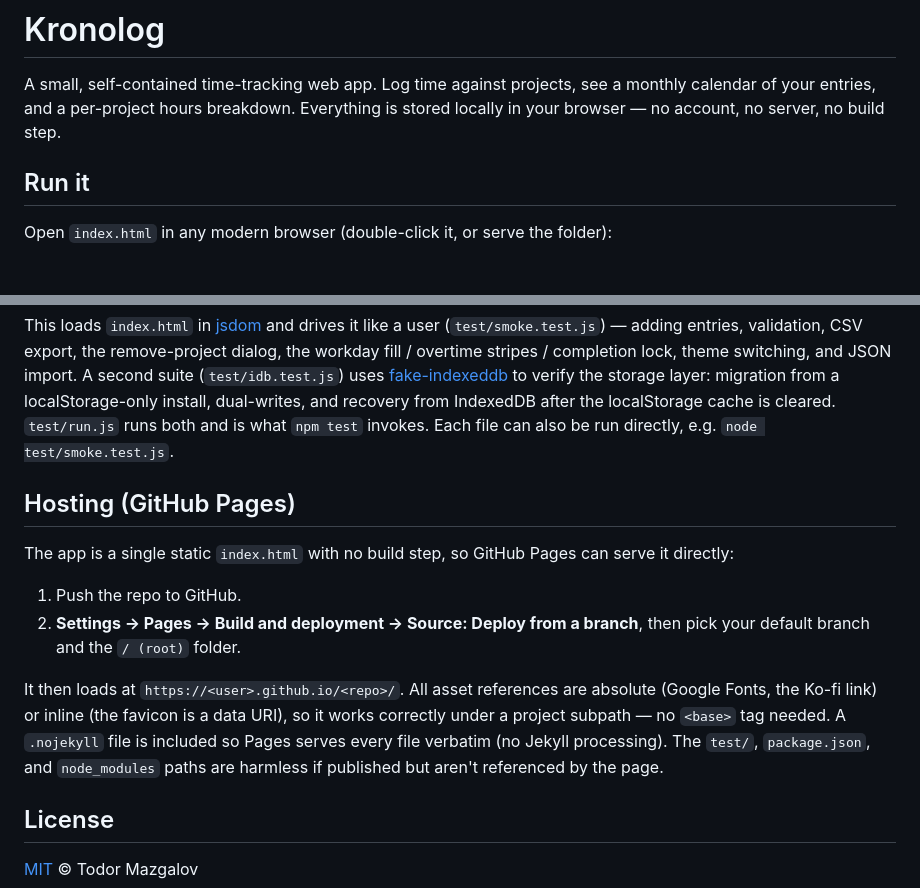
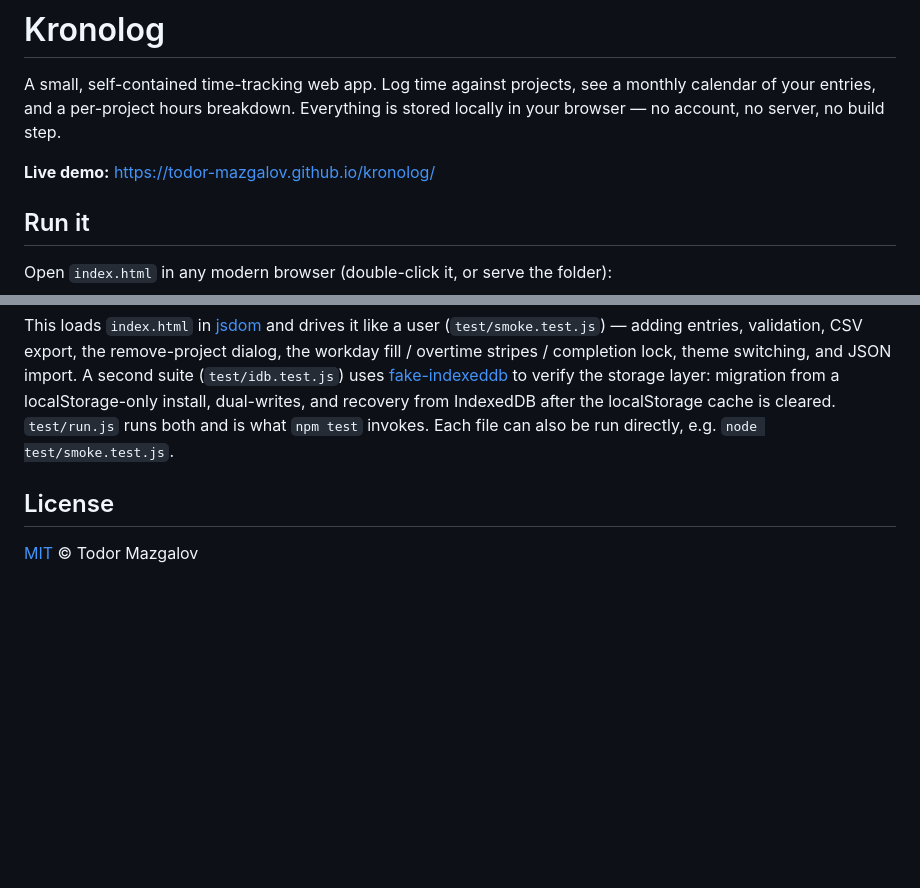
Before and after one commit to todor-mazgalov/kronolog, a Markdown page: README.md, 2 parts joined by grey strips. GitHub-like rendering; blank space fills up the shorter version.

Commit message:
docs: drop GitHub Pages setup from README, add live-demo link
Pages enablement is one-time maintainer setup, not reader-facing docs.

Co-Authored-By: Claude Opus 4.8 (1M context) <noreply@anthropic.com>

```diff
--- a/README.md
+++ b/README.md
@@ -3,6 +3,8 @@
 A small, self-contained time-tracking web app. Log time against projects, see a
 monthly calendar of your entries, and a per-project hours breakdown. Everything is
 stored locally in your browser — no account, no server, no build step.
+
+**Live demo:** https://todor-mazgalov.github.io/kronolog/
 
 ## Run it
 
@@ -83,22 +85,6 @@ IndexedDB after the localStorage cache is cleared. `test/run.js` runs both and i
 what `npm test` invokes. Each file can also be run directly, e.g.
 `node test/smoke.test.js`.
 
-## Hosting (GitHub Pages)
-
-The app is a single static `index.html` with no build step, so GitHub Pages can
-serve it directly:
-
-1. Push the repo to GitHub.
-2. **Settings → Pages → Build and deployment → Source: Deploy from a branch**,
-   then pick your default branch and the `/ (root)` folder.
-
-It then loads at `https://<user>.github.io/<repo>/`. All asset references are
-absolute (Google Fonts, the Ko-fi link) or inline (the favicon is a data URI), so
-it works correctly under a project subpath — no `<base>` tag needed. A `.nojekyll`
-file is included so Pages serves every file verbatim (no Jekyll processing). The
-`test/`, `package.json`, and `node_modules` paths are harmless if published but
-aren't referenced by the page.
-
 ## License
 
 [MIT](LICENSE) © Todor Mazgalov
```
